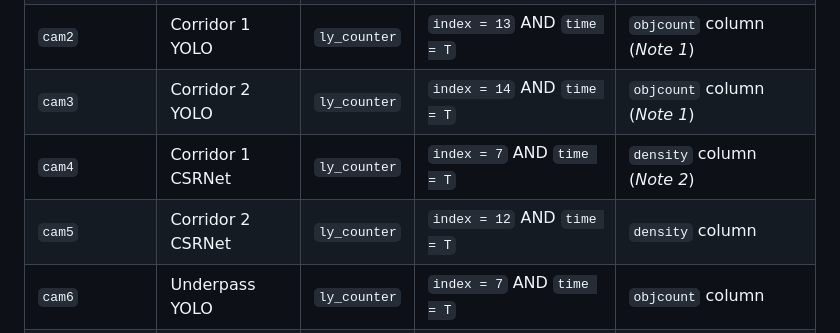
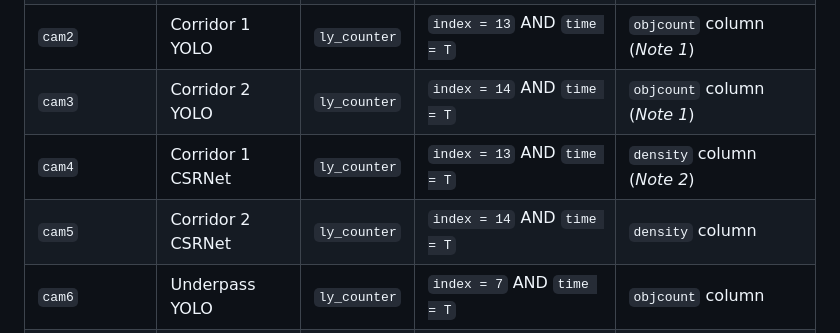
Before and after one commit to NeilChenyc/Intelligent-Handbook-Learning-System, a Markdown page: README.md, the part around the change. Drawn GitHub-style.

```diff
--- a/README.md
+++ b/README.md
@@ -204,8 +204,8 @@ For questions about this project, please reach out to the development team.
 | `cam1` | Platform YOLO | `ly_counter` | `index = 8` AND `time = T` | `objcount` column |
 | `cam2` | Corridor 1 YOLO | `ly_counter` | `index = 13` AND `time = T` | `objcount` column (*Note 1*) |
 | `cam3` | Corridor 2 YOLO | `ly_counter` | `index = 14` AND `time = T` | `objcount` column (*Note 1*) |
-| `cam4` | Corridor 1 CSRNet | `ly_counter` | `index = 7` AND `time = T` | `density` column (*Note 2*) |
-| `cam5` | Corridor 2 CSRNet | `ly_counter` | `index = 12` AND `time = T` | `density` column |
+| `cam4` | Corridor 1 CSRNet | `ly_counter` | `index = 13` AND `time = T` | `density` column (*Note 2*) |
+| `cam5` | Corridor 2 CSRNet | `ly_counter` | `index = 14` AND `time = T` | `density` column |
 | `cam6` | Underpass YOLO | `ly_counter` | `index = 7` AND `time = T` | `objcount` column |
 | `Station4_In` | In-flow (last 30s) | `ly_counter` | `index = 7` | `sum(T) - sum(T - 30s)` |
 | `Station4_Out` | Out-flow (last 30s) | `ly_counter` | `index = 8` | `sum(T) - sum(T - 30s)` |
```
